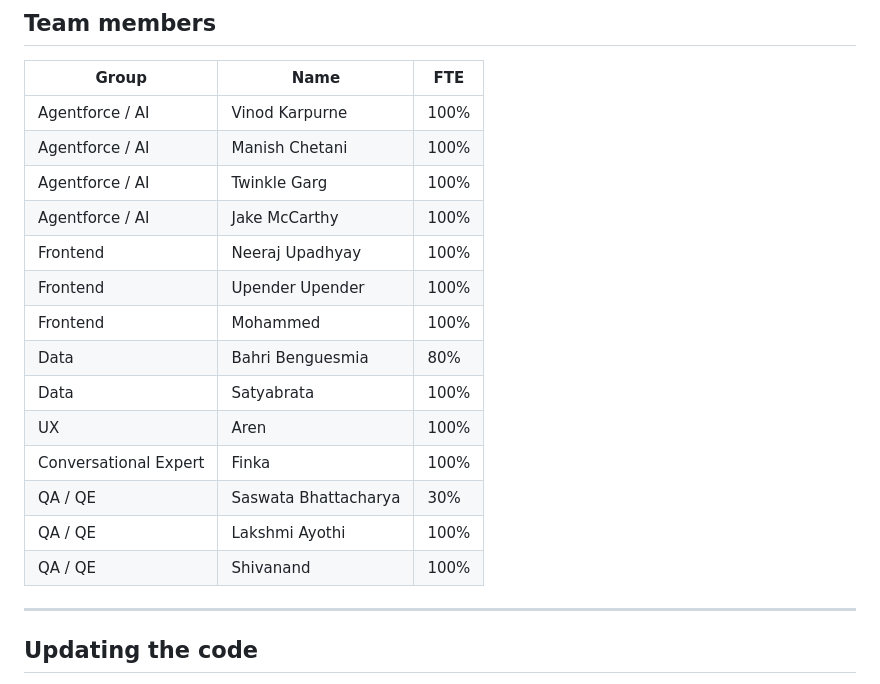
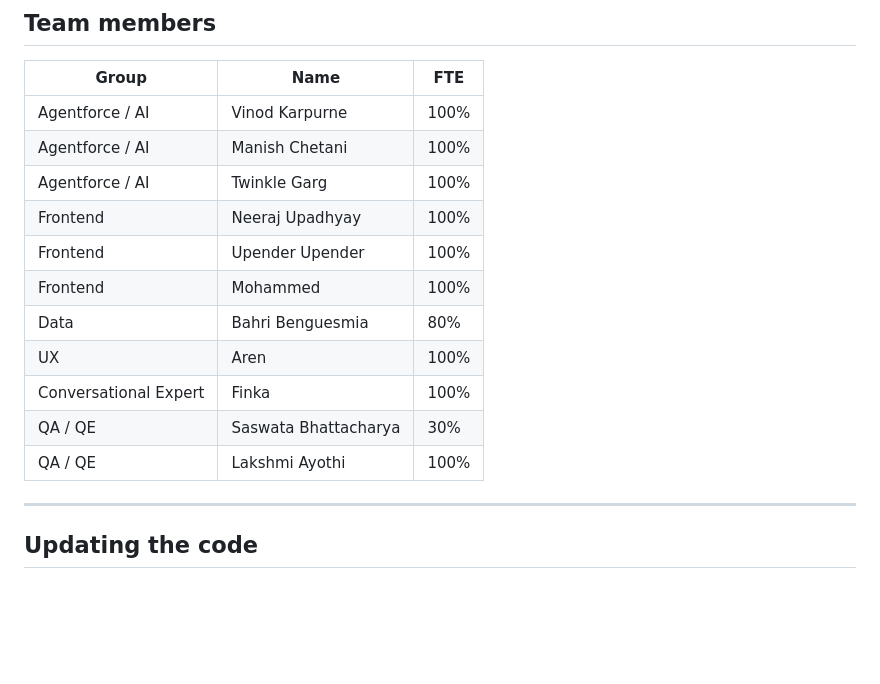
Before and after one commit to sulemanpandora-lab/pva-planner, a Markdown page: README.md, the part around the change. Rendered like a GitHub page; blank space fills up the shorter version.

```diff
--- a/README.md
+++ b/README.md
@@ -134,17 +134,14 @@ FTE describes what percentage of a person's working time is dedicated to the tea
 | Agentforce / AI | Vinod Karpurne | 100% |
 | Agentforce / AI | Manish Chetani | 100% |
 | Agentforce / AI | Twinkle Garg | 100% |
-| Agentforce / AI | Jake McCarthy | 100% |
 | Frontend | Neeraj Upadhyay | 100% |
 | Frontend | Upender Upender | 100% |
 | Frontend | Mohammed | 100% |
 | Data | Bahri Benguesmia | 80% |
-| Data | Satyabrata | 100% |
 | UX | Aren | 100% |
 | Conversational Expert | Finka | 100% |
 | QA / QE | Saswata Bhattacharya | 30% |
 | QA / QE | Lakshmi Ayothi | 100% |
-| QA / QE | Shivanand | 100% |
 
 ---
 
```
